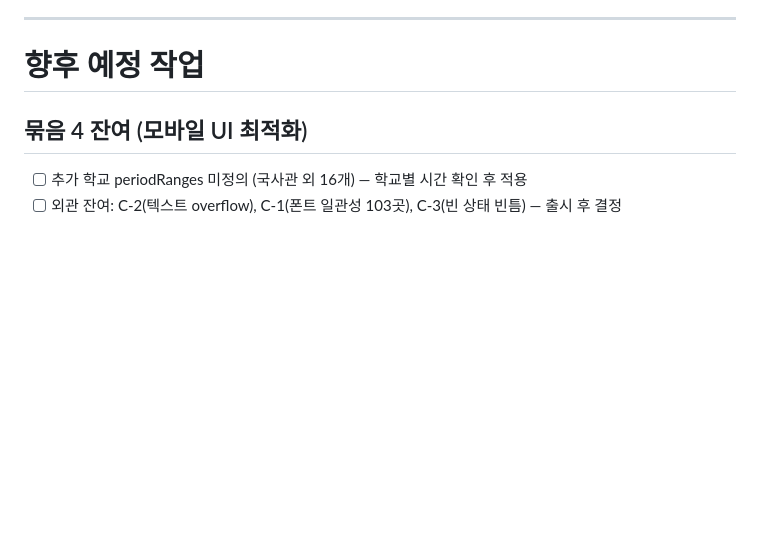
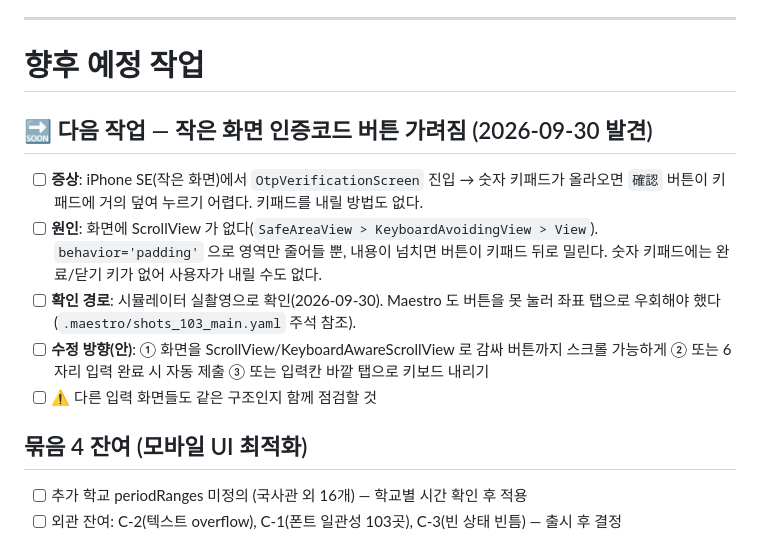
Before and after one commit to JiwoongAhn/japanproject2, a Markdown page: CLAUDE.md, the part around the change. Drawn GitHub-style; blank space fills up the shorter version.

Commit message:
작은 화면 인증코드 버튼 가려짐 버그를 다음 작업으로 기록
iPhone SE 등 짧은 화면에서 OtpVerificationScreen 의 숫자 키패드가 確認 버튼을
거의 덮는다. 화면에 ScrollView 가 없어 버튼까지 스크롤할 수 없고, 숫자 키패드에는
완료 키가 없어 키보드를 내릴 수도 없다. 시뮬레이터 실촬영 중 확인했다.

원인·수정 방향 후보와 함께 CLAUDE.md 에 기록만 하고 이번에는 고치지 않는다.

Co-Authored-By: Claude Opus 5 <noreply@anthropic.com>

```diff
--- a/CLAUDE.md
+++ b/CLAUDE.md
@@ -125,6 +125,19 @@ UniversitySelect → SchoolPortalAuth(이메일+OTP발송) → OtpVerification(
 
 # 향후 예정 작업
 
+## 🔜 다음 작업 — 작은 화면 인증코드 버튼 가려짐 (2026-09-30 발견)
+
+- [ ] **증상**: iPhone SE(작은 화면)에서 `OtpVerificationScreen` 진입 → 숫자 키패드가 올라오면
+      `確認` 버튼이 키패드에 거의 덮여 누르기 어렵다. 키패드를 내릴 방법도 없다.
+- [ ] **원인**: 화면에 ScrollView 가 없다(`SafeAreaView > KeyboardAvoidingView > View`).
+      `behavior='padding'` 으로 영역만 줄어들 뿐, 내용이 넘치면 버튼이 키패드 뒤로 밀린다.
+      숫자 키패드에는 완료/닫기 키가 없어 사용자가 내릴 수도 없다.
+- [ ] **확인 경로**: 시뮬레이터 실촬영으로 확인(2026-09-30). Maestro 도 버튼을 못 눌러
+      좌표 탭으로 우회해야 했다(`.maestro/shots_103_main.yaml` 주석 참조).
+- [ ] **수정 방향(안)**: ① 화면을 ScrollView/KeyboardAwareScrollView 로 감싸 버튼까지 스크롤 가능하게
+      ② 또는 6자리 입력 완료 시 자동 제출 ③ 또는 입력칸 바깥 탭으로 키보드 내리기
+- [ ] ⚠️ 다른 입력 화면들도 같은 구조인지 함께 점검할 것
+
 ## 묶음 4 잔여 (모바일 UI 최적화)
 - [ ] 추가 학교 periodRanges 미정의 (국사관 외 16개) — 학교별 시간 확인 후 적용
 - [ ] 외관 잔여: C-2(텍스트 overflow), C-1(폰트 일관성 103곳), C-3(빈 상태 빈틈) — 출시 후 결정
```
